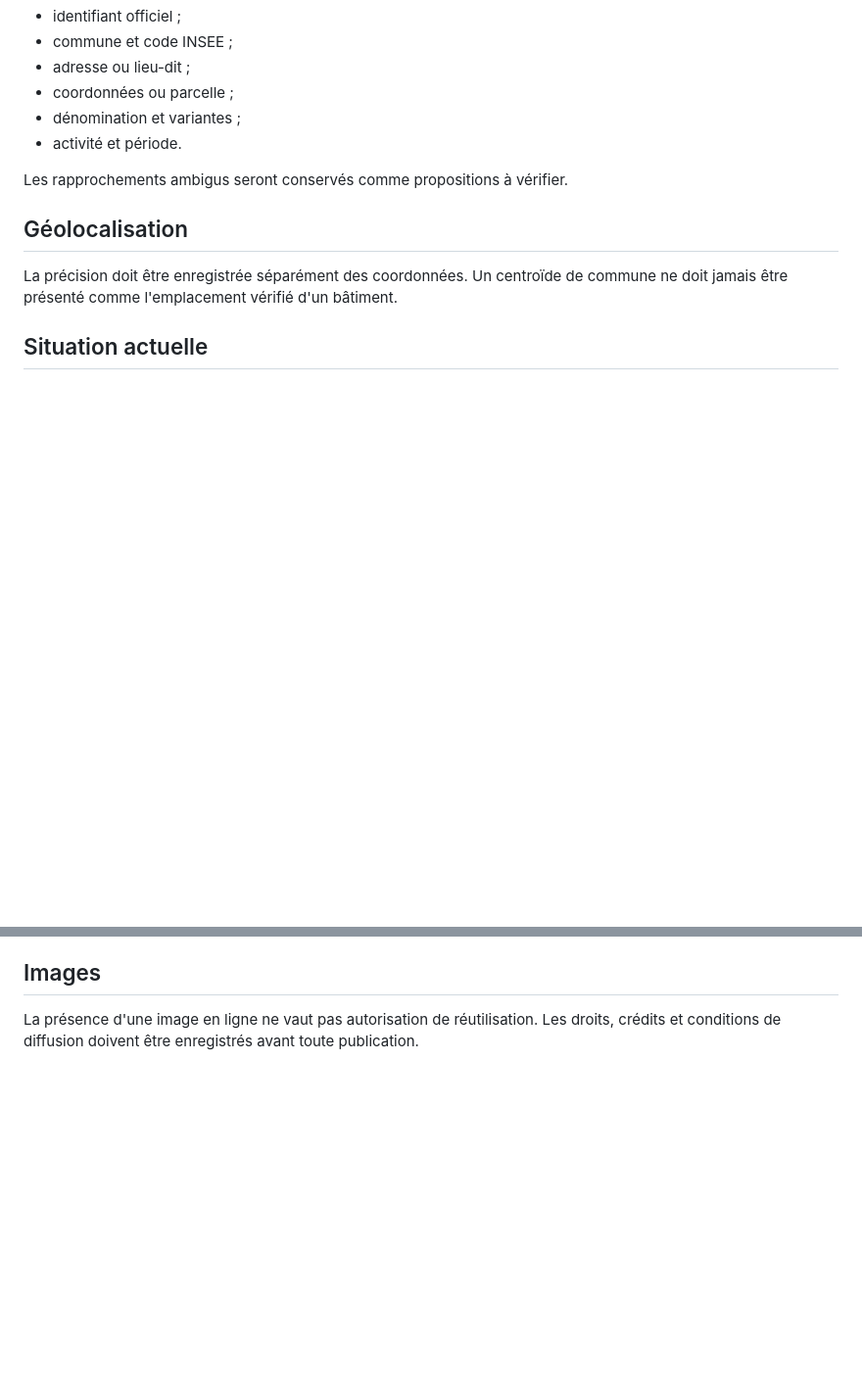
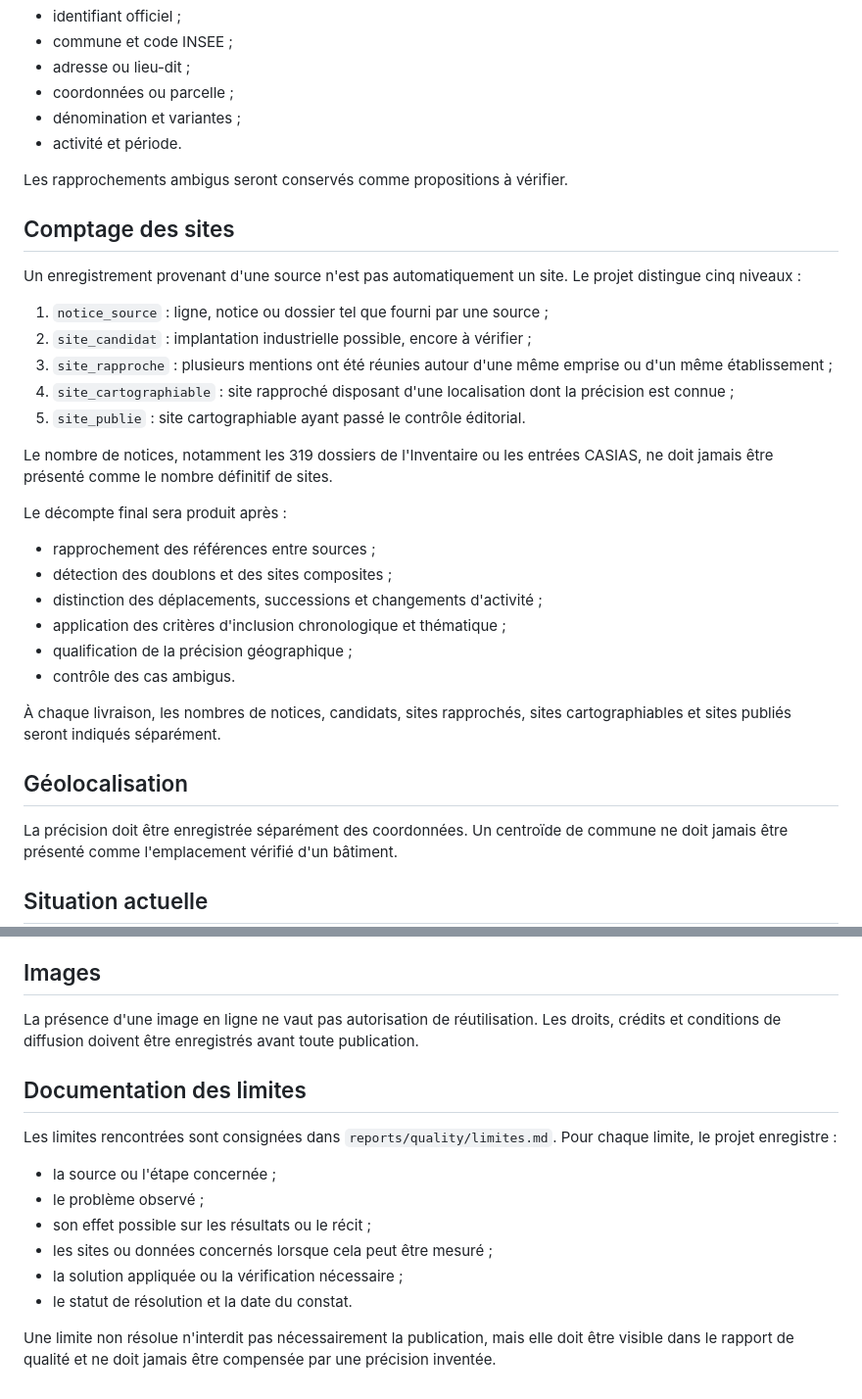
Before and after one commit to hericlibong/patrimoine-industriel-orne, a Markdown page: docs/methodologie.md, 2 parts joined by grey strips. Shown at 98% size. Drawn GitHub-style; blank space fills up the shorter version.

Commit message:
Documenter le comptage et les limites

```diff
--- a/docs/methodologie.md
+++ b/docs/methodologie.md
@@ -29,6 +29,34 @@ utiliseront, selon leur disponibilité :
 - activité et période.
 
 Les rapprochements ambigus seront conservés comme propositions à vérifier.
+
+## Comptage des sites
+
+Un enregistrement provenant d'une source n'est pas automatiquement un site.
+Le projet distingue cinq niveaux :
+
+1. `notice_source` : ligne, notice ou dossier tel que fourni par une source ;
+2. `site_candidat` : implantation industrielle possible, encore à vérifier ;
+3. `site_rapproche` : plusieurs mentions ont été réunies autour d'une même
+   emprise ou d'un même établissement ;
+4. `site_cartographiable` : site rapproché disposant d'une localisation dont la
+   précision est connue ;
+5. `site_publie` : site cartographiable ayant passé le contrôle éditorial.
+
+Le nombre de notices, notamment les 319 dossiers de l'Inventaire ou les entrées
+CASIAS, ne doit jamais être présenté comme le nombre définitif de sites.
+
+Le décompte final sera produit après :
+
+- rapprochement des références entre sources ;
+- détection des doublons et des sites composites ;
+- distinction des déplacements, successions et changements d'activité ;
+- application des critères d'inclusion chronologique et thématique ;
+- qualification de la précision géographique ;
+- contrôle des cas ambigus.
+
+À chaque livraison, les nombres de notices, candidats, sites rapprochés, sites
+cartographiables et sites publiés seront indiqués séparément.
 
 ## Géolocalisation
 
@@ -97,3 +125,19 @@ est marquée `a_verifier`, les versions concurrentes sont conservées et le choi
 La présence d'une image en ligne ne vaut pas autorisation de réutilisation. Les
 droits, crédits et conditions de diffusion doivent être enregistrés avant toute
 publication.
+
+## Documentation des limites
+
+Les limites rencontrées sont consignées dans
+`reports/quality/limites.md`. Pour chaque limite, le projet enregistre :
+
+- la source ou l'étape concernée ;
+- le problème observé ;
+- son effet possible sur les résultats ou le récit ;
+- les sites ou données concernés lorsque cela peut être mesuré ;
+- la solution appliquée ou la vérification nécessaire ;
+- le statut de résolution et la date du constat.
+
+Une limite non résolue n'interdit pas nécessairement la publication, mais elle
+doit être visible dans le rapport de qualité et ne doit jamais être compensée par
+une précision inventée.
```
Also changed, not shown: docs/journal_decisions.md (+11 -0 lines), reports/quality/limites.md (added, +24 -0 lines).
